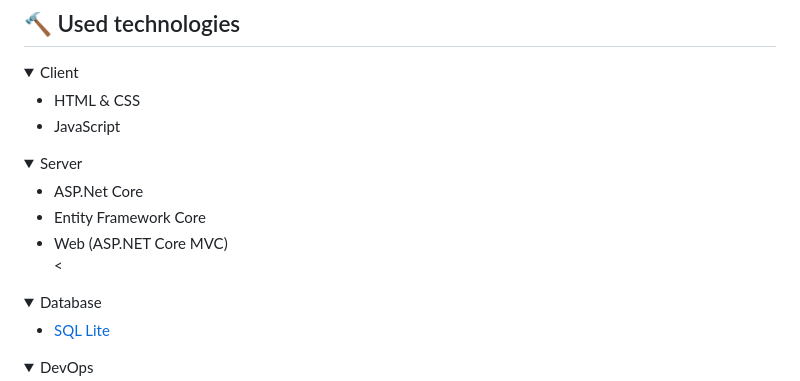
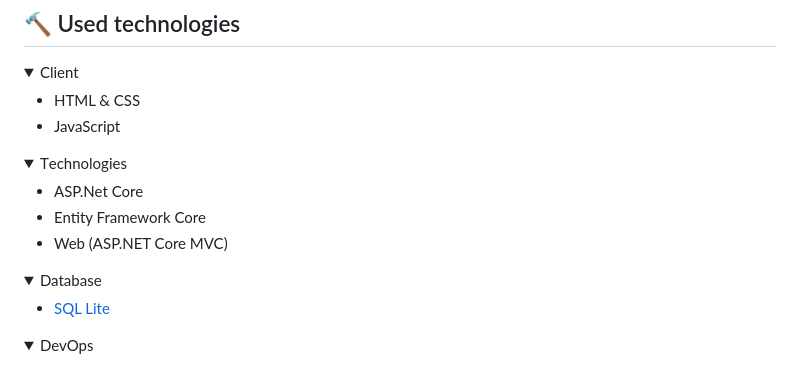
Before and after one commit to marti-georgiev/SnackBar, a Markdown page: README.md, the part around the change. Drawn GitHub-style; folded sections open.

```diff
--- a/README.md
+++ b/README.md
@@ -31,12 +31,11 @@
 </details>
 
 <details>
-  <summary>Server</summary>
+  <summary>Тechnologies</summary>
   <ul>
     <li>ASP.Net Core</li>
     <li>Entity Framework Core</li>
     <li>Web (ASP.NET Core MVC)</li>
-    <
   </ul>
 </details>
 
```
